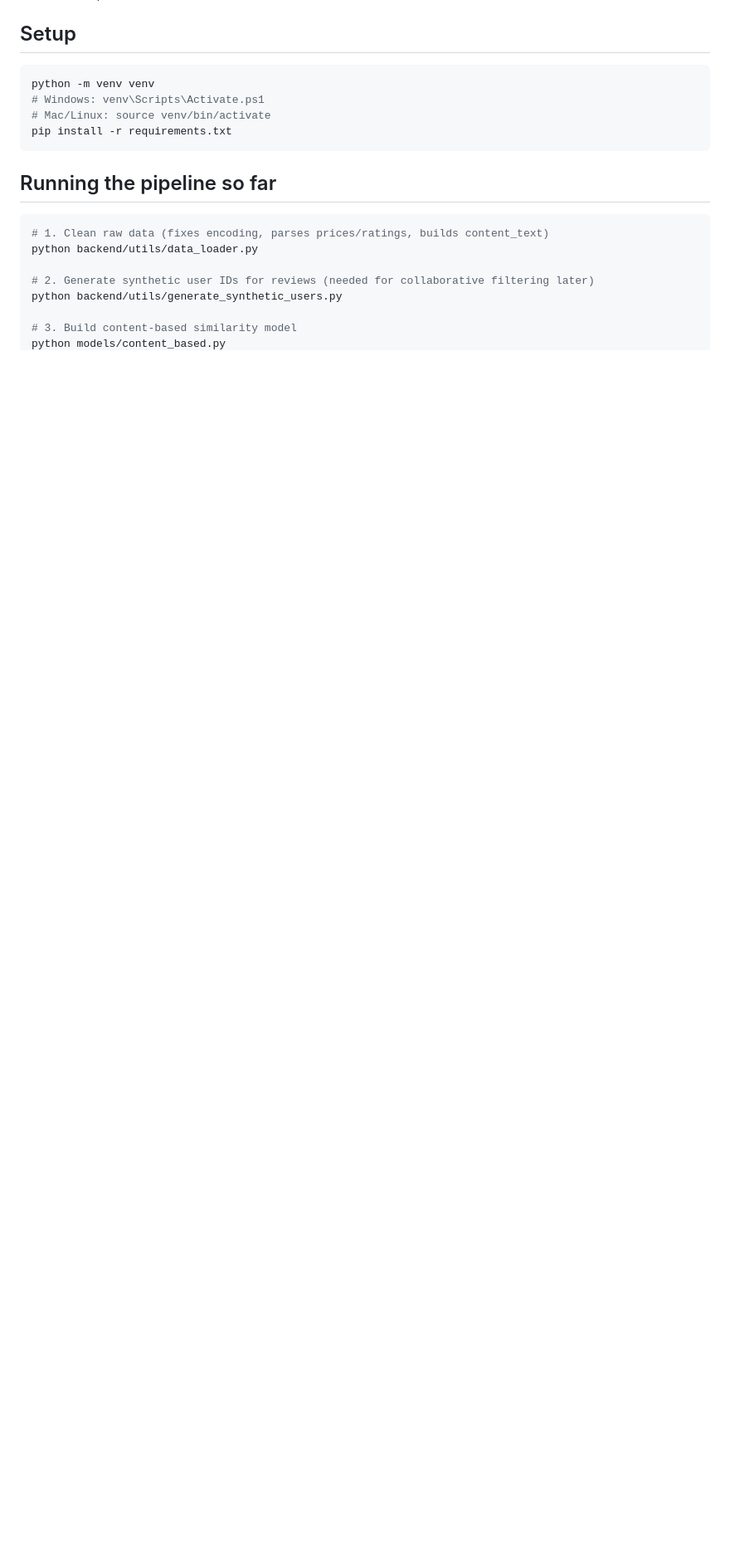
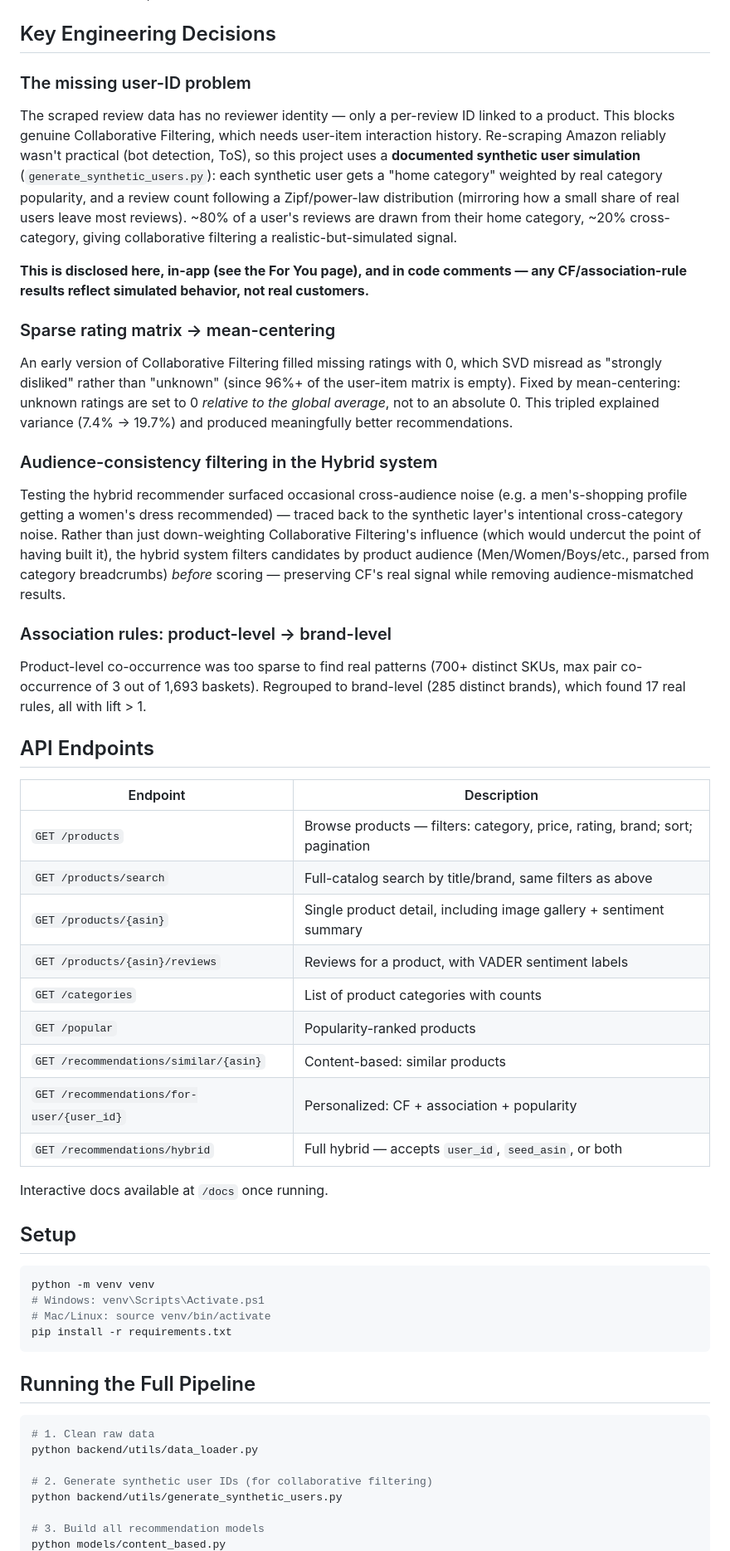
Before and after one commit to HetDedhia21/ecommerce-recommendation-system, a Markdown page: README.md, the part around one of its changes. Shown at 83% size. GitHub-like rendering; blank space fills up the shorter version.

````diff
--- a/README.md
+++ b/README.md
@@ -100,5 +71,63 @@ Recommendation system/
 ├── requirements.txt
 └── README.md
+
+## Key Engineering Decisions
+
+### The missing user-ID problem
+The scraped review data has no reviewer identity — only a per-review ID
+linked to a product. This blocks genuine Collaborative Filtering, which
+needs user-item interaction history. Re-scraping Amazon reliably wasn't
+practical (bot detection, ToS), so this project uses a **documented
+synthetic user simulation** (`generate_synthetic_users.py`): each synthetic
+user gets a "home category" weighted by real category popularity, and a
+review count following a Zipf/power-law distribution (mirroring how a small
+share of real users leave most reviews). ~80% of a user's reviews are drawn
+from their home category, ~20% cross-category, giving collaborative
+filtering a realistic-but-simulated signal.
+
+**This is disclosed here, in-app (see the For You page), and in code
+comments — any CF/association-rule results reflect simulated behavior, not
+real customers.**
+
+### Sparse rating matrix → mean-centering
+An early version of Collaborative Filtering filled missing ratings with 0,
+which SVD misread as "strongly disliked" rather than "unknown" (since 96%+
+of the user-item matrix is empty). Fixed by mean-centering: unknown ratings
+are set to 0 *relative to the global average*, not to an absolute 0. This
+tripled explained variance (7.4% → 19.7%) and produced meaningfully better
+recommendations.
+
+### Audience-consistency filtering in the Hybrid system
+Testing the hybrid recommender surfaced occasional cross-audience noise
+(e.g. a men's-shopping profile getting a women's dress recommended) —
+traced back to the synthetic layer's intentional cross-category noise.
+Rather than just down-weighting Collaborative Filtering's influence (which
+would undercut the point of having built it), the hybrid system filters
+candidates by product audience (Men/Women/Boys/etc., parsed from category
+breadcrumbs) *before* scoring — preserving CF's real signal while removing
+audience-mismatched results.
+
+### Association rules: product-level → brand-level
+Product-level co-occurrence was too sparse to find real patterns (700+
+distinct SKUs, max pair co-occurrence of 3 out of 1,693 baskets). Regrouped
+to brand-level (285 distinct brands), which found 17 real rules, all with
+lift > 1.
+
+## API Endpoints
+
+| Endpoint | Description |
+|---|---|
+| `GET /products` | Browse products — filters: category, price, rating, brand; sort; pagination |
+| `GET /products/search` | Full-catalog search by title/brand, same filters as above |
+| `GET /products/{asin}` | Single product detail, including image gallery + sentiment summary |
+| `GET /products/{asin}/reviews` | Reviews for a product, with VADER sentiment labels |
+| `GET /categories` | List of product categories with counts |
+| `GET /popular` | Popularity-ranked products |
+| `GET /recommendations/similar/{asin}` | Content-based: similar products |
+| `GET /recommendations/for-user/{user_id}` | Personalized: CF + association + popularity |
+| `GET /recommendations/hybrid` | Full hybrid — accepts `user_id`, `seed_asin`, or both |
+
+Interactive docs available at `/docs` once running.
 
 ## Setup
 
@@ -109,14 +138,14 @@ python -m venv venv
 pip install -r requirements.txt
 ```
 
-## Running the pipeline so far
+## Running the Full Pipeline
 
 ```bash
-# 1. Clean raw data (fixes encoding, parses prices/ratings, builds content_text)
+# 1. Clean raw data
 python backend/utils/data_loader.py
 
-# 2. Generate synthetic user IDs for reviews (needed for collaborative filtering later)
+# 2. Generate synthetic user IDs (for collaborative filtering)
 python backend/utils/generate_synthetic_users.py
 
-# 3. Build content-based similarity model
+# 3. Build all recommendation models
 python models/content_based.py
````
Also changed, not shown: other parts of README.md (+93 -108 lines).
